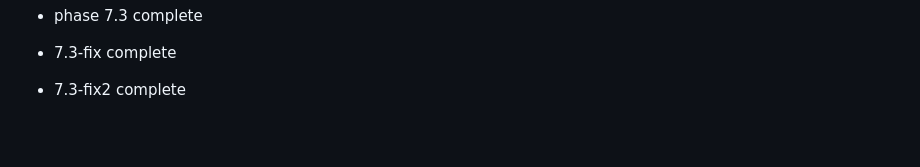
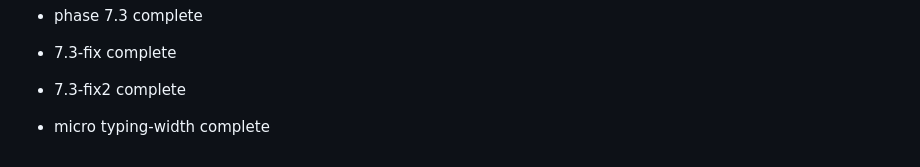
Before and after one commit to MagnumSSS/vibe-messenger, a Markdown page: README.md, the part around the change. Rendered like a GitHub page; blank space fills up the shorter version.

Commit message:
micro typing-width marker

```diff
--- a/README.md
+++ b/README.md
@@ -346,3 +346,5 @@ Private use only.
 - 7.3-fix complete
 
 - 7.3-fix2 complete
+
+- micro typing-width complete
```
